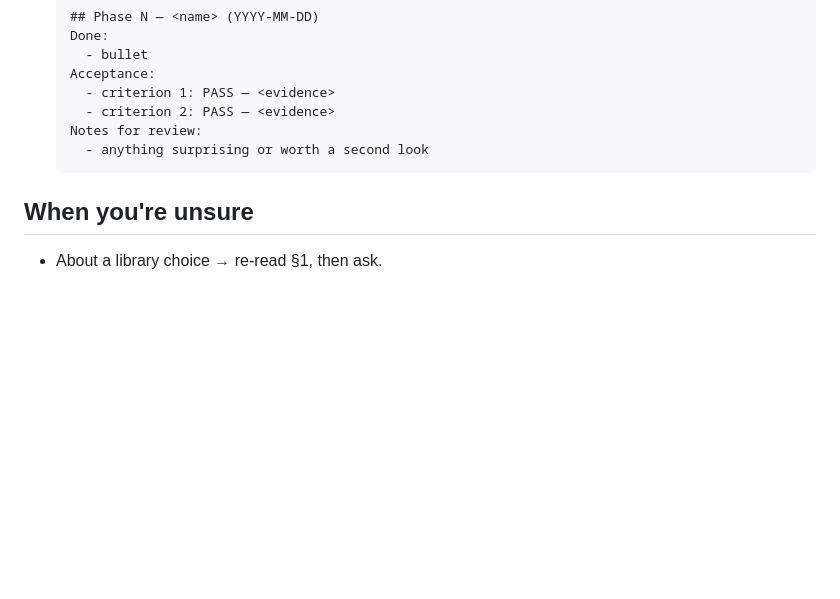
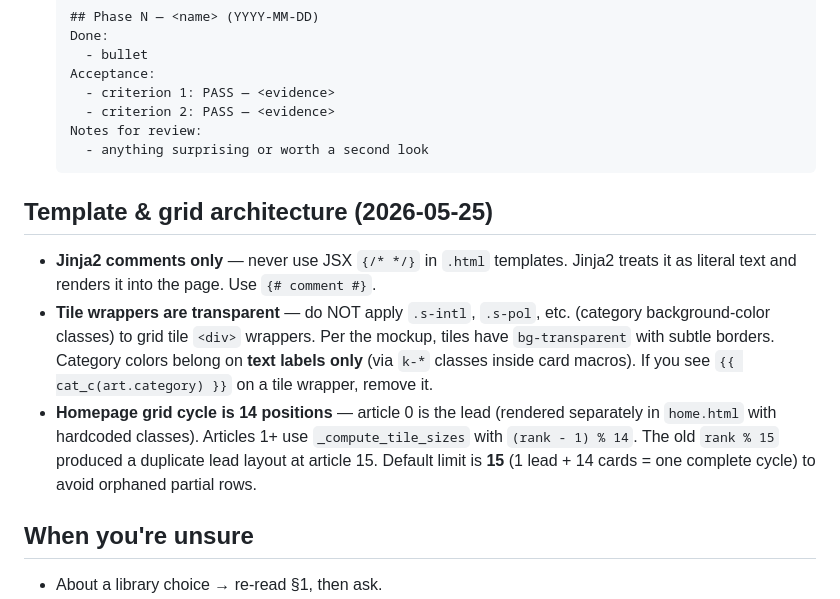
Before and after one commit to 999thelastpage/buzznews, a Markdown page: CLAUDE.md, the part around the change. Drawn GitHub-style; blank space fills up the shorter version.

Commit message:
docs: update CLAUDE.md, AGENTS.md, CHANGES.md with grid/theme fix details (JSX comments, transparent tiles, 14-position cycle, limit=15)

````diff
--- a/CLAUDE.md
+++ b/CLAUDE.md
@@ -78,6 +78,12 @@ Concretely, you can develop and test all of Phases 0–7 with placeholder values
     - anything surprising or worth a second look
   ```
 
+## Template & grid architecture (2026-05-25)
+
+- **Jinja2 comments only** — never use JSX `{/* */}` in `.html` templates. Jinja2 treats it as literal text and renders it into the page. Use `{# comment #}`.
+- **Tile wrappers are transparent** — do NOT apply `.s-intl`, `.s-pol`, etc. (category background-color classes) to grid tile `<div>` wrappers. Per the mockup, tiles have `bg-transparent` with subtle borders. Category colors belong on **text labels only** (via `k-*` classes inside card macros). If you see `{{ cat_c(art.category) }}` on a tile wrapper, remove it.
+- **Homepage grid cycle is 14 positions** — article 0 is the lead (rendered separately in `home.html` with hardcoded classes). Articles 1+ use `_compute_tile_sizes` with `(rank - 1) % 14`. The old `rank % 15` produced a duplicate lead layout at article 15. Default limit is **15** (1 lead + 14 cards = one complete cycle) to avoid orphaned partial rows.
+
 ## When you're unsure
 
 - About a library choice → re-read §1, then ask.
````
Also changed, not shown: AGENTS.md (+3 -0 lines), CHANGES.md (+44 -0 lines).
